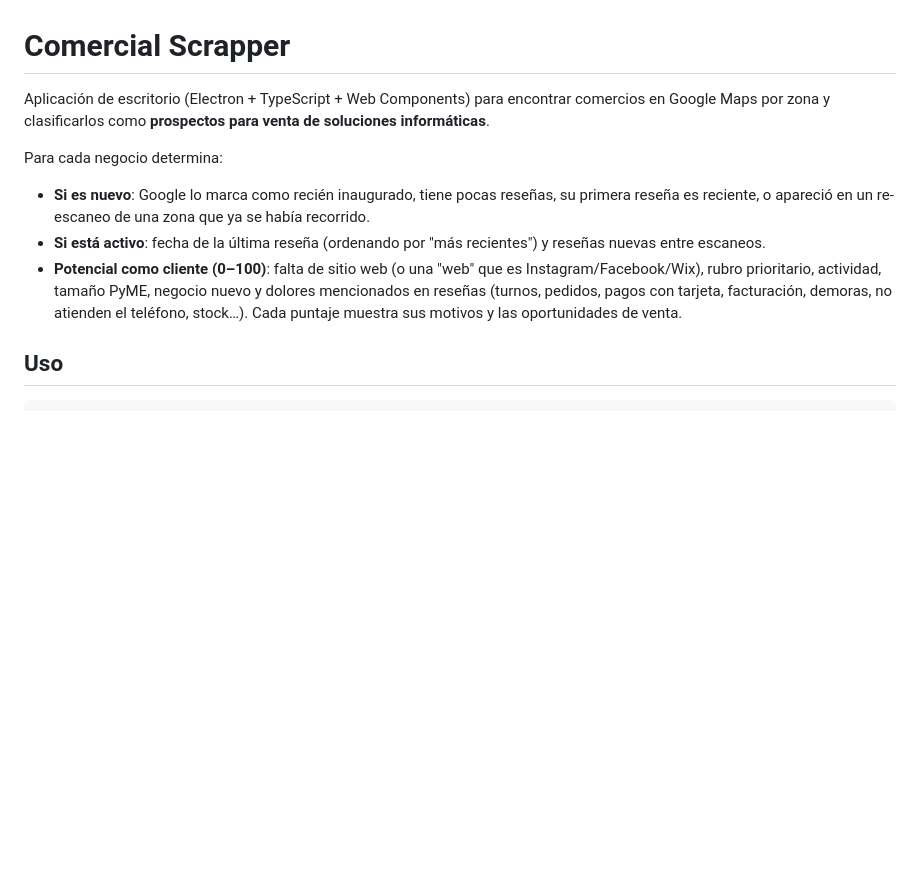
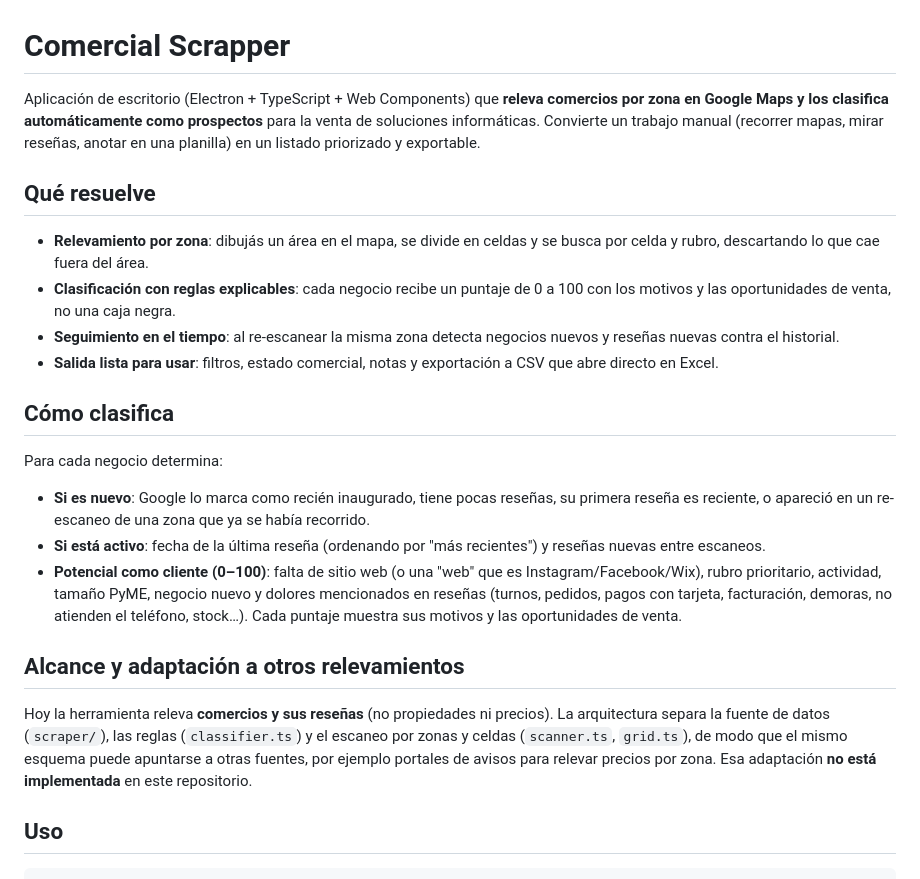
Before and after one commit to rodrireddev/comercial-scrapper, a Markdown page: README.md, the part around the change. Rendered like a GitHub page; blank space fills up the shorter version.

Commit message:
README: presentacion del proyecto, que resuelve y alcance
Co-Authored-By: Claude Sonnet 5.5 <noreply@anthropic.com>

```diff
--- a/README.md
+++ b/README.md
@@ -1,7 +1,20 @@
 # Comercial Scrapper
 
-Aplicación de escritorio (Electron + TypeScript + Web Components) para encontrar comercios en Google Maps por zona y
-clasificarlos como **prospectos para venta de soluciones informáticas**.
+Aplicación de escritorio (Electron + TypeScript + Web Components) que **releva comercios por zona en Google Maps y los
+clasifica automáticamente como prospectos** para la venta de soluciones informáticas. Convierte un trabajo manual
+(recorrer mapas, mirar reseñas, anotar en una planilla) en un listado priorizado y exportable.
+
+## Qué resuelve
+
+- **Relevamiento por zona**: dibujás un área en el mapa, se divide en celdas y se busca por celda y rubro, descartando
+  lo que cae fuera del área.
+- **Clasificación con reglas explicables**: cada negocio recibe un puntaje de 0 a 100 con los motivos y las
+  oportunidades de venta, no una caja negra.
+- **Seguimiento en el tiempo**: al re-escanear la misma zona detecta negocios nuevos y reseñas nuevas contra el
+  historial.
+- **Salida lista para usar**: filtros, estado comercial, notas y exportación a CSV que abre directo en Excel.
+
+## Cómo clasifica
 
 Para cada negocio determina:
 
@@ -11,6 +24,13 @@ Para cada negocio determina:
 - **Potencial como cliente (0–100)**: falta de sitio web (o una "web" que es Instagram/Facebook/Wix), rubro prioritario,
   actividad, tamaño PyME, negocio nuevo y dolores mencionados en reseñas (turnos, pedidos, pagos con tarjeta,
   facturación, demoras, no atienden el teléfono, stock…). Cada puntaje muestra sus motivos y las oportunidades de venta.
+
+## Alcance y adaptación a otros relevamientos
+
+Hoy la herramienta releva **comercios y sus reseñas** (no propiedades ni precios). La arquitectura separa la fuente
+de datos (`scraper/`), las reglas (`classifier.ts`) y el escaneo por zonas y celdas (`scanner.ts`, `grid.ts`), de modo
+que el mismo esquema puede apuntarse a otras fuentes, por ejemplo portales de avisos para relevar precios por zona.
+Esa adaptación **no está implementada** en este repositorio.
 
 ## Uso
 
```
